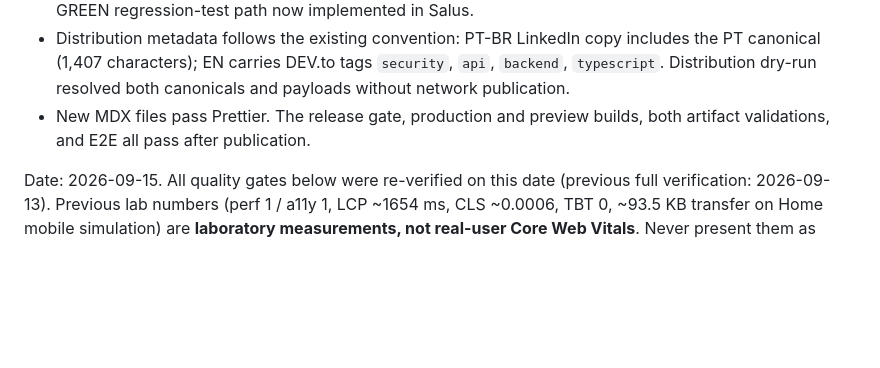
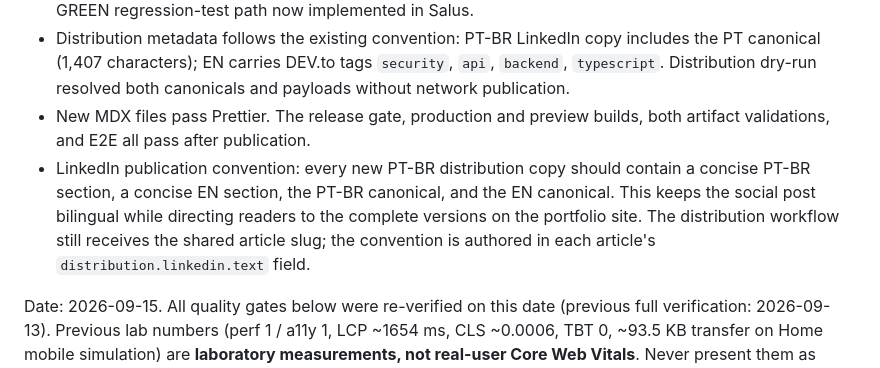
Before and after one commit to marcelotaparelli/portfolio, a Markdown page: docs/implementation-status.md, the part around the change. Rendered like a GitHub page; blank space fills up the shorter version.

Commit message:
docs: standardize bilingual LinkedIn article posts

```diff
--- a/docs/implementation-status.md
+++ b/docs/implementation-status.md
@@ -82,6 +82,12 @@
   both canonicals and payloads without network publication.
 - New MDX files pass Prettier. The release gate, production and preview
   builds, both artifact validations, and E2E all pass after publication.
+- LinkedIn publication convention: every new PT-BR distribution copy should
+  contain a concise PT-BR section, a concise EN section, the PT-BR canonical,
+  and the EN canonical. This keeps the social post bilingual while directing
+  readers to the complete versions on the portfolio site. The distribution
+  workflow still receives the shared article slug; the convention is authored
+  in each article's `distribution.linkedin.text` field.
 
 Date: 2026-09-15. All quality gates below were re-verified on this date
 (previous full verification: 2026-09-13).
```
